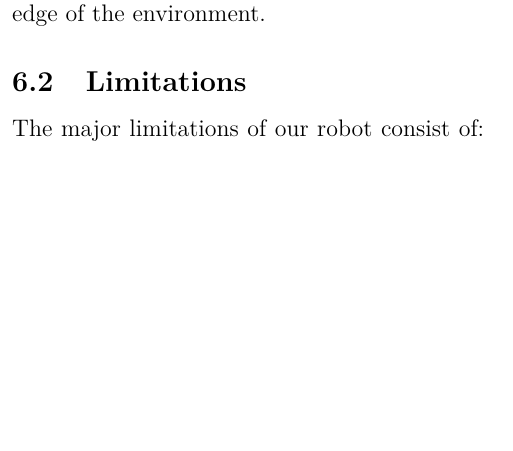
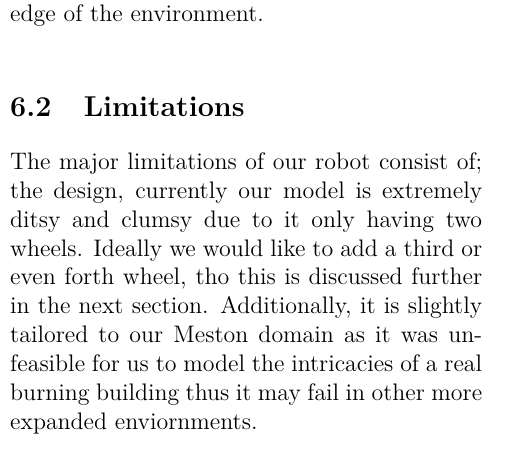
Before and after one commit to Tusneel/Robotics_Report, a LaTeX document (report.tex): part of one column of page 3 of 5, cut so that both start at the same text, the shorter picture padded with empty space. Compiled offline with pdfLaTeX.

Commit message:
Discussion and conclusion sections draft 1

```diff
--- a/report.tex
+++ b/report.tex
@@ -117,8 +117,16 @@ floor of the Meston building.
 \section{Discussion}
 
 \subsection{Strengths}
-The most major strength of our robot design is its resilience and ability to re-evaluate its approach when something goes wrong. For example, when our robot's plan puts it in harms way, it is able to acknowledge this, reverse out of danger and then, when safe, create a new plan taking into account its new found knowledge of the environment.
+The most major strength of our robot design is its resilience and ability
+to re-evaluate its approach when something goes wrong. For example, when
+our robot's plan puts it in harms way, it is able to acknowledge this, reverse
+out of danger and then, when safe, create a new plan taking into account its new
+found knowledge of the environment.
 
 \subsection{Limitations}
-The major limitations of our robot consist of:
--
+The major limitations of our robot consist of; the design, currently our model is
+extremely ditsy and clumsy due to it only having two wheels. Ideally we would like
+to add a third or even forth wheel, tho this is discussed further in the next section.
+Additionally, it is slightly tailored to our Meston domain as it was unfeasible for us
+to model the intricacies of a real burning building thus it may fail in other more expanded
+enviornments.
```
Also changed, not shown: report.tex (15 more changed lines).
